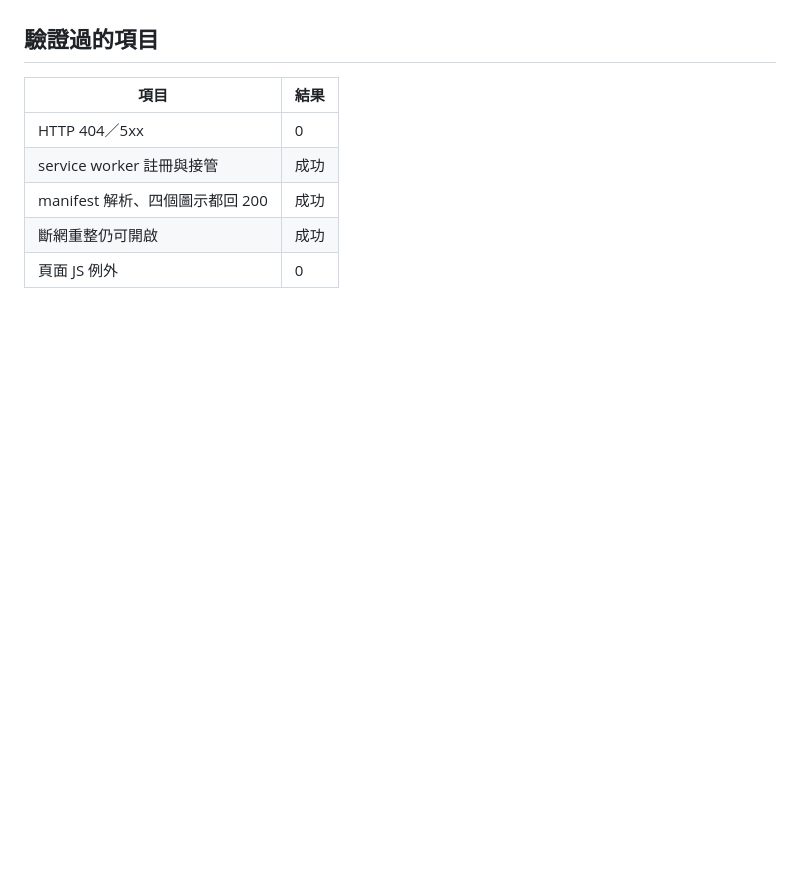
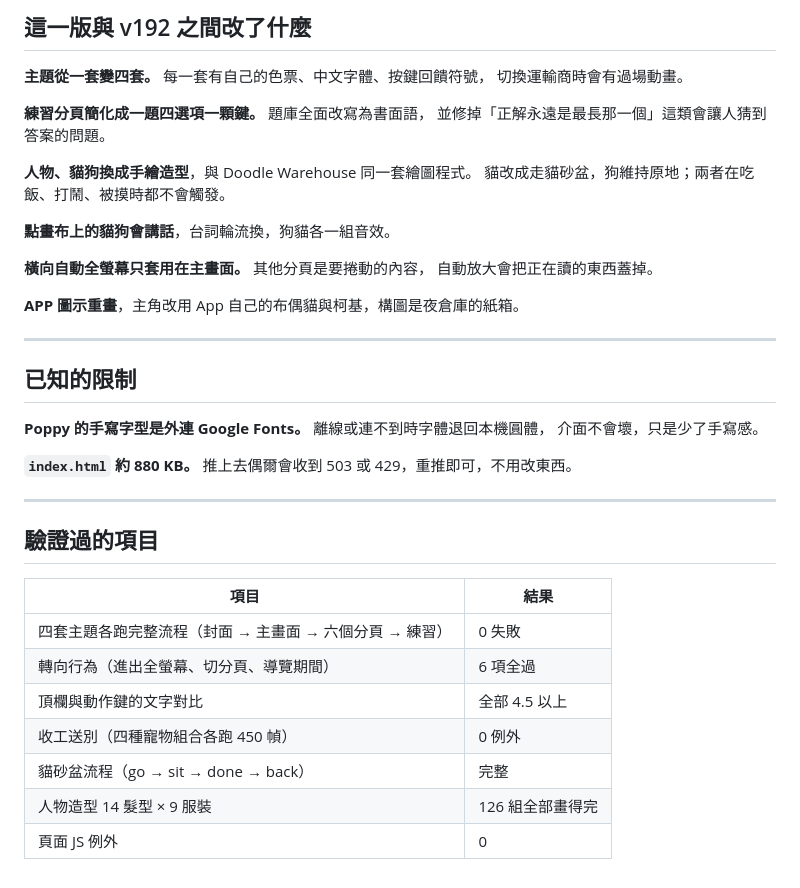
Before and after one commit to sandyliu3056/Animated-Warehouse, a Markdown page: 部署說明.md, the part around one of its changes. GitHub-like rendering; blank space fills up the shorter version.

```diff
--- a/部署說明.md
+++ b/部署說明.md
@@ -89,10 +87,40 @@ cover-og.png / cover-square.png ← 原樣保留
+## 這一版與 v192 之間改了什麼
+
+**主題從一套變四套。** 每一套有自己的色票、中文字體、按鍵回饋符號，
+切換運輸商時會有過場動畫。
+
+**練習分頁簡化成一題四選項一顆鍵。** 題庫全面改寫為書面語，
+並修掉「正解永遠是最長那一個」這類會讓人猜到答案的問題。
+
+**人物、貓狗換成手繪造型**，與 Doodle Warehouse 同一套繪圖程式。
+貓改成走貓砂盆，狗維持原地；兩者在吃飯、打鬧、被摸時都不會觸發。
+
+**點畫布上的貓狗會講話**，台詞輪流換，狗貓各一組音效。
+
+**橫向自動全螢幕只套用在主畫面。** 其他分頁是要捲動的內容，
+自動放大會把正在讀的東西蓋掉。
+
+**APP 圖示重畫**，主角改用 App 自己的布偶貓與柯基，構圖是夜倉庫的紙箱。
+
+---
+
+## 已知的限制
+
+**Poppy 的手寫字型是外連 Google Fonts。** 離線或連不到時字體退回本機圓體，
+介面不會壞，只是少了手寫感。
+
+**`index.html` 約 880 KB。** 推上去偶爾會收到 503 或 429，重推即可，不用改東西。
+
+---
 
 ## 驗證過的項目
 
 | 項目 | 結果 |
 |---|---|
-| HTTP 404／5xx | 0 |
-| service worker 註冊與接管 | 成功 |
-| manifest 解析、四個圖示都回 200 | 成功 |
-| 斷網重整仍可開啟 | 成功 |
+| 四套主題各跑完整流程（封面 → 主畫面 → 六個分頁 → 練習） | 0 失敗 |
+| 轉向行為（進出全螢幕、切分頁、導覽期間） | 6 項全過 |
+| 頂欄與動作鍵的文字對比 | 全部 4.5 以上 |
+| 收工送別（四種寵物組合各跑 450 幀） | 0 例外 |
+| 貓砂盆流程（go → sit → done → back） | 完整 |
+| 人物造型 14 髮型 × 9 服裝 | 126 組全部畫得完 |
 | 頁面 JS 例外 | 0 |
```
Also changed, not shown: other parts of 部署說明.md (+55 -57 lines).
